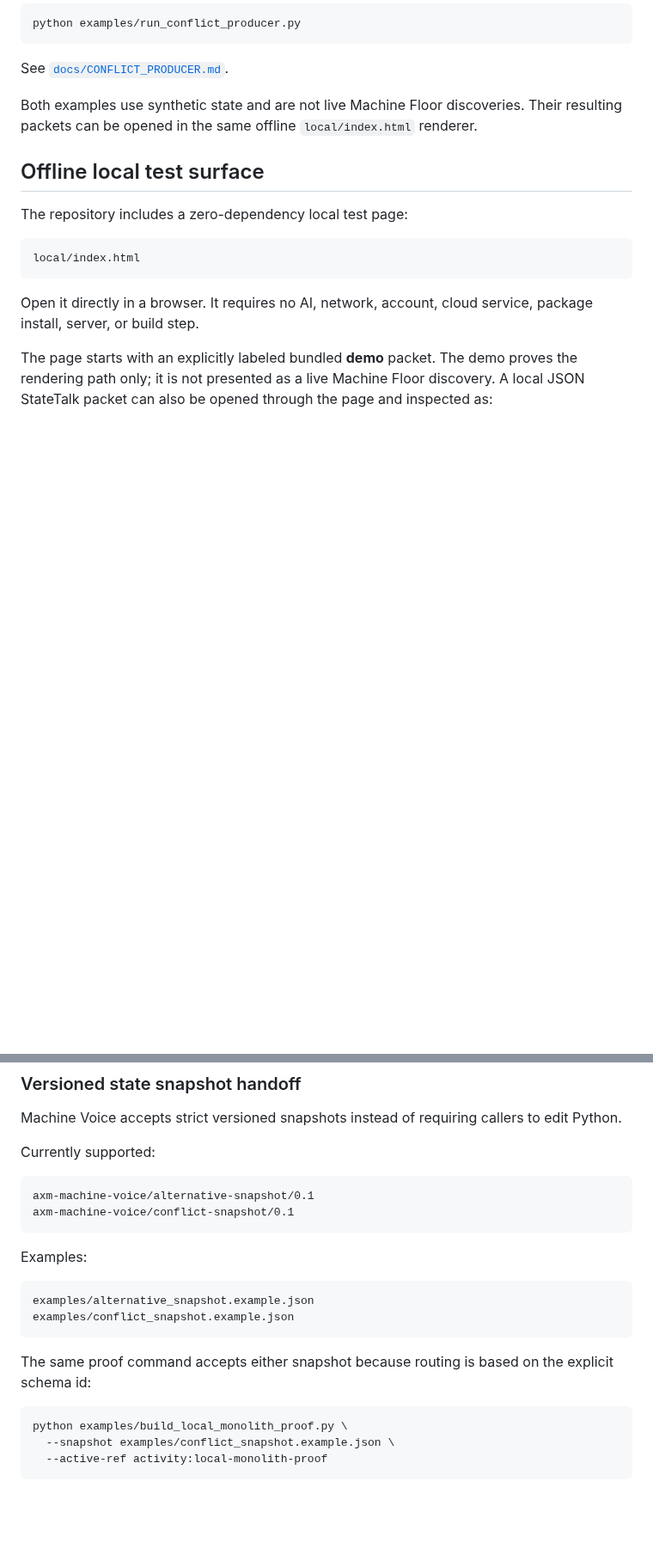
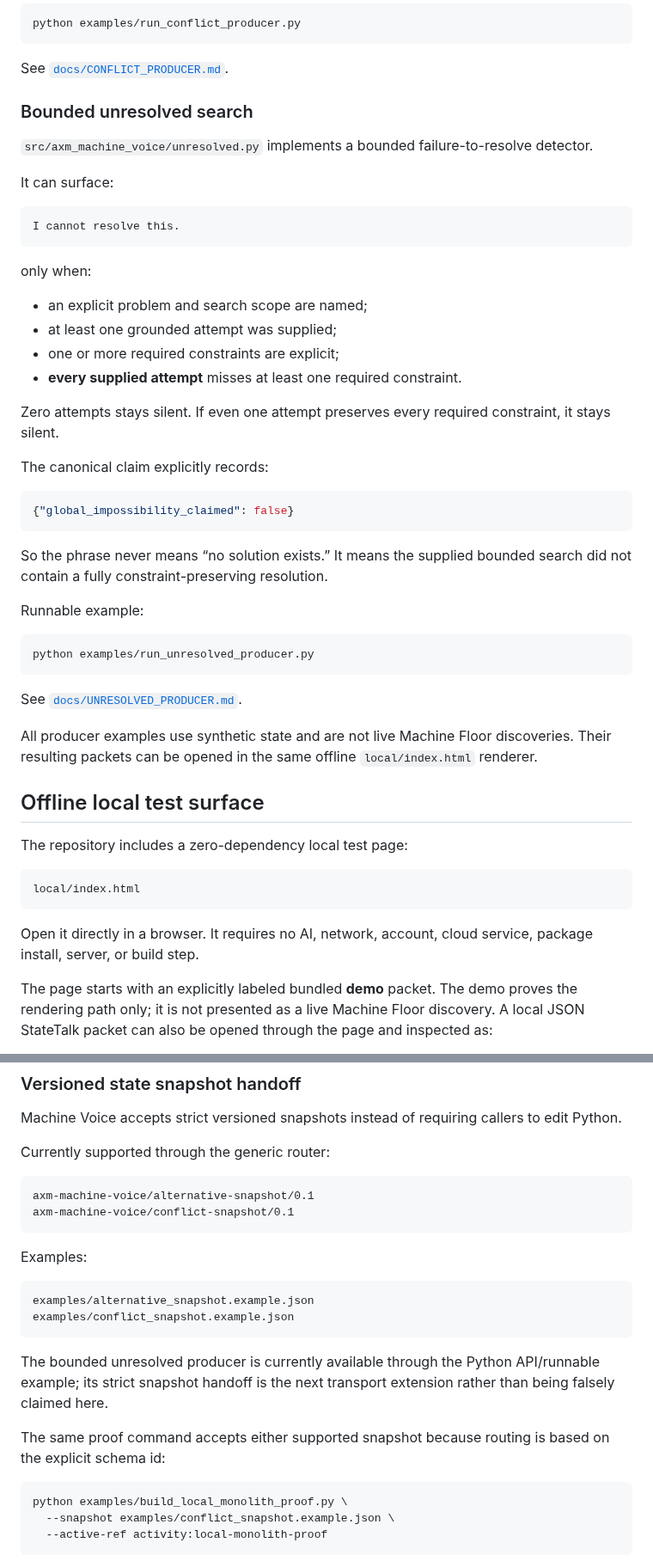
Before and after one commit to mike-axiom-mir/axm-machine-voice, a Markdown page: README.md, 2 parts joined by grey strips. Shown at 86% size. GitHub-like rendering; blank space fills up the shorter version.

Commit message:
Document third bounded Machine Voice speech reason

````diff
--- a/README.md
+++ b/README.md
@@ -135,7 +135,42 @@ python examples/run_conflict_producer.py
 
 See [`docs/CONFLICT_PRODUCER.md`](docs/CONFLICT_PRODUCER.md).
 
-Both examples use synthetic state and are not live Machine Floor discoveries. Their resulting packets can be opened in the same offline `local/index.html` renderer.
+### Bounded unresolved search
+
+`src/axm_machine_voice/unresolved.py` implements a bounded failure-to-resolve detector.
+
+It can surface:
+
+```text
+I cannot resolve this.
+```
+
+only when:
+
+- an explicit problem and search scope are named;
+- at least one grounded attempt was supplied;
+- one or more required constraints are explicit;
+- **every supplied attempt** misses at least one required constraint.
+
+Zero attempts stays silent. If even one attempt preserves every required constraint, it stays silent.
+
+The canonical claim explicitly records:
+
+```json
+{"global_impossibility_claimed": false}
+```
+
+So the phrase never means “no solution exists.” It means the supplied bounded search did not contain a fully constraint-preserving resolution.
+
+Runnable example:
+
+```bash
+python examples/run_unresolved_producer.py
+```
+
+See [`docs/UNRESOLVED_PRODUCER.md`](docs/UNRESOLVED_PRODUCER.md).
+
+All producer examples use synthetic state and are not live Machine Floor discoveries. Their resulting packets can be opened in the same offline `local/index.html` renderer.
 
 ## Offline local test surface
 
@@ -188,7 +223,7 @@ The default input is still **synthetic test state** and the generated page says
 
 Machine Voice accepts strict versioned snapshots instead of requiring callers to edit Python.
 
-Currently supported:
+Currently supported through the generic router:
 
 ```text
 axm-machine-voice/alternative-snapshot/0.1
@@ -202,7 +237,9 @@ examples/alternative_snapshot.example.json
 examples/conflict_snapshot.example.json
 ```
 
-The same proof command accepts either snapshot because routing is based on the explicit schema id:
+The bounded unresolved producer is currently available through the Python API/runnable example; its strict snapshot handoff is the next transport extension rather than being falsely claimed here.
+
+The same proof command accepts either supported snapshot because routing is based on the explicit schema id:
 
 ```bash
 python examples/build_local_monolith_proof.py \
````
Also changed, not shown: other parts of README.md (+2 -1 lines).
